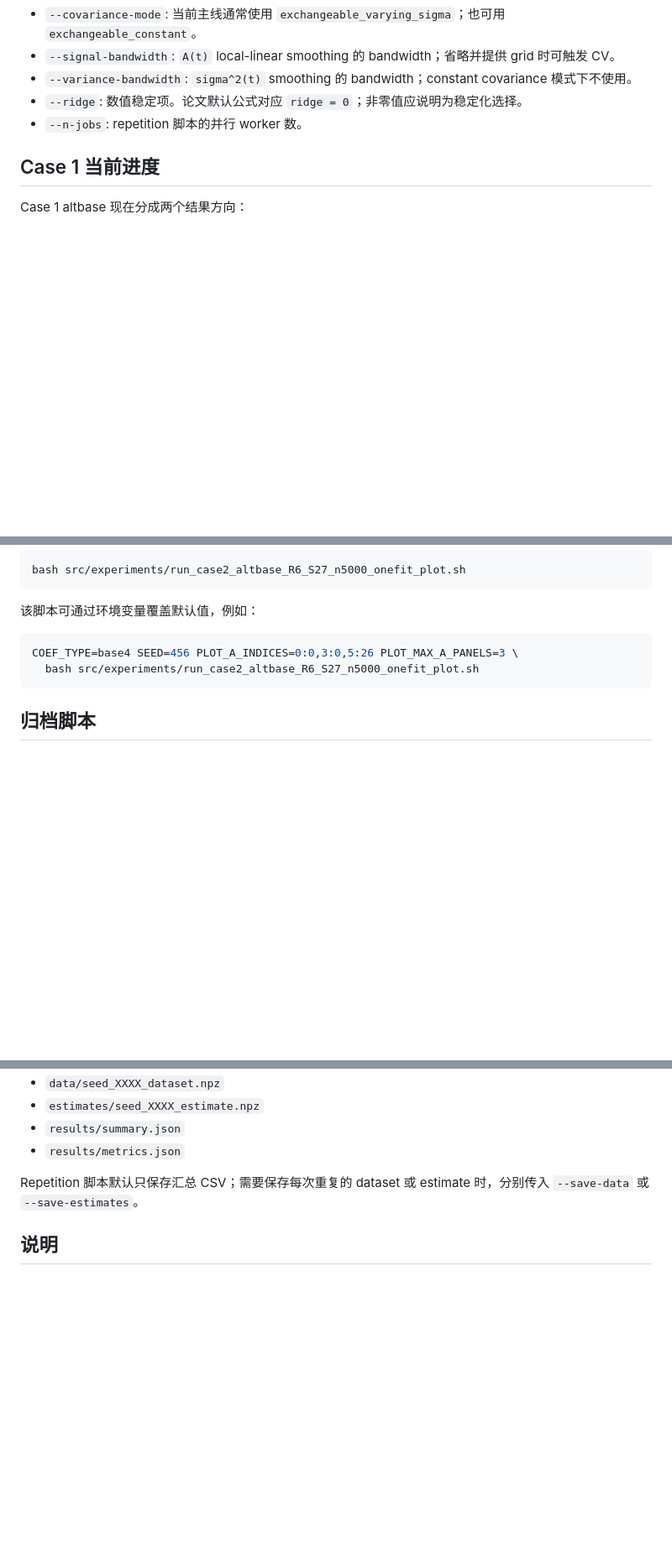
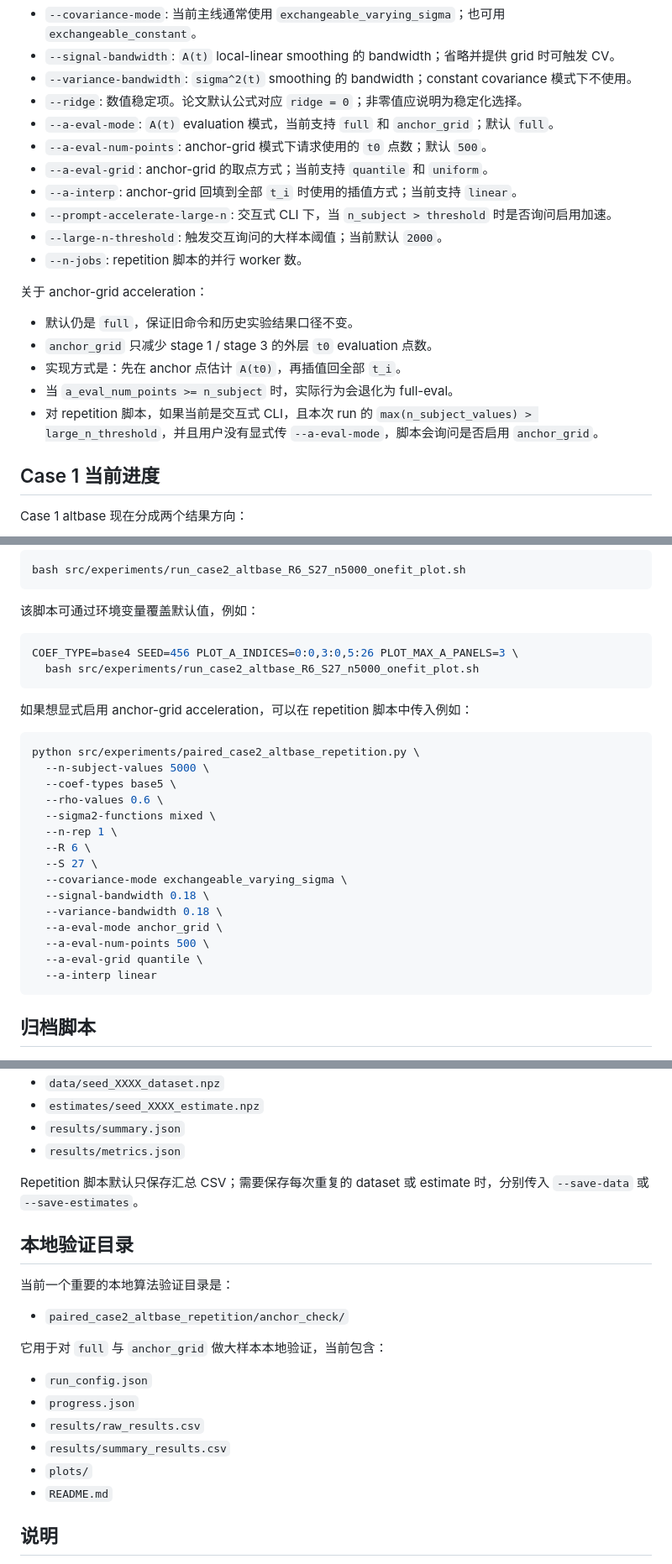
Before and after one commit to linstats/VCTR, a Markdown page: src/experiments/README.md, 3 parts joined by grey strips. Shown at 84% size. GitHub-like rendering; blank space fills up the shorter version.

Commit message:
README更新: Anchor加速算法

````diff
--- a/src/experiments/README.md
+++ b/src/experiments/README.md
@@ -48,7 +48,21 @@
 - `--signal-bandwidth`: `A(t)` local-linear smoothing 的 bandwidth；省略并提供 grid 时可触发 CV。
 - `--variance-bandwidth`: `sigma^2(t)` smoothing 的 bandwidth；constant covariance 模式下不使用。
 - `--ridge`: 数值稳定项。论文默认公式对应 `ridge = 0`；非零值应说明为稳定化选择。
+- `--a-eval-mode`: `A(t)` evaluation 模式，当前支持 `full` 和 `anchor_grid`；默认 `full`。
+- `--a-eval-num-points`: anchor-grid 模式下请求使用的 `t0` 点数；默认 `500`。
+- `--a-eval-grid`: anchor-grid 的取点方式；当前支持 `quantile` 和 `uniform`。
+- `--a-interp`: anchor-grid 回填到全部 `t_i` 时使用的插值方式；当前支持 `linear`。
+- `--prompt-accelerate-large-n`: 交互式 CLI 下，当 `n_subject > threshold` 时是否询问启用加速。
+- `--large-n-threshold`: 触发交互询问的大样本阈值；当前默认 `2000`。
 - `--n-jobs`: repetition 脚本的并行 worker 数。
+
+关于 anchor-grid acceleration：
+
+- 默认仍是 `full`，保证旧命令和历史实验结果口径不变。
+- `anchor_grid` 只减少 stage 1 / stage 3 的外层 `t0` evaluation 点数。
+- 实现方式是：先在 anchor 点估计 `A(t0)`，再插值回全部 `t_i`。
+- 当 `a_eval_num_points >= n_subject` 时，实际行为会退化为 full-eval。
+- 对 repetition 脚本，如果当前是交互式 CLI，且本次 run 的 `max(n_subject_values) > large_n_threshold`，并且用户没有显式传 `--a-eval-mode`，脚本会询问是否启用 `anchor_grid`。
 
 ## Case 1 当前进度
 
@@ -103,6 +117,26 @@ COEF_TYPE=base4 SEED=456 PLOT_A_INDICES=0:0,3:0,5:26 PLOT_MAX_A_PANELS=3 \
   bash src/experiments/run_case2_altbase_R6_S27_n5000_onefit_plot.sh
 ```
 
+如果想显式启用 anchor-grid acceleration，可以在 repetition 脚本中传入例如：
+
+```bash
+python src/experiments/paired_case2_altbase_repetition.py \
+  --n-subject-values 5000 \
+  --coef-types base5 \
+  --rho-values 0.6 \
+  --sigma2-functions mixed \
+  --n-rep 1 \
+  --R 6 \
+  --S 27 \
+  --covariance-mode exchangeable_varying_sigma \
+  --signal-bandwidth 0.18 \
+  --variance-bandwidth 0.18 \
+  --a-eval-mode anchor_grid \
+  --a-eval-num-points 500 \
+  --a-eval-grid quantile \
+  --a-interp linear
+```
+
 ## 归档脚本
 
 - `archive_const_var/paired_case1_smoke.py`
@@ -161,6 +200,21 @@ Smoke 脚本还会保存：
 
 Repetition 脚本默认只保存汇总 CSV；需要保存每次重复的 dataset 或 estimate 时，分别传入 `--save-data` 或 `--save-estimates`。
 
+## 本地验证目录
+
+当前一个重要的本地算法验证目录是：
+
+- `paired_case2_altbase_repetition/anchor_check/`
+
+它用于对 `full` 与 `anchor_grid` 做大样本本地验证，当前包含：
+
+- `run_config.json`
+- `progress.json`
+- `results/raw_results.csv`
+- `results/summary_results.csv`
+- `plots/`
+- `README.md`
+
 ## 说明
 
 - `src/experiments` 是当前 active paired-eye 实验目录。
````
Also changed, not shown: other parts of src/experiments/README.md (+5 -0 lines), src/README.md (+2 -0 lines), src/models/README.md (+38 -0 lines).
